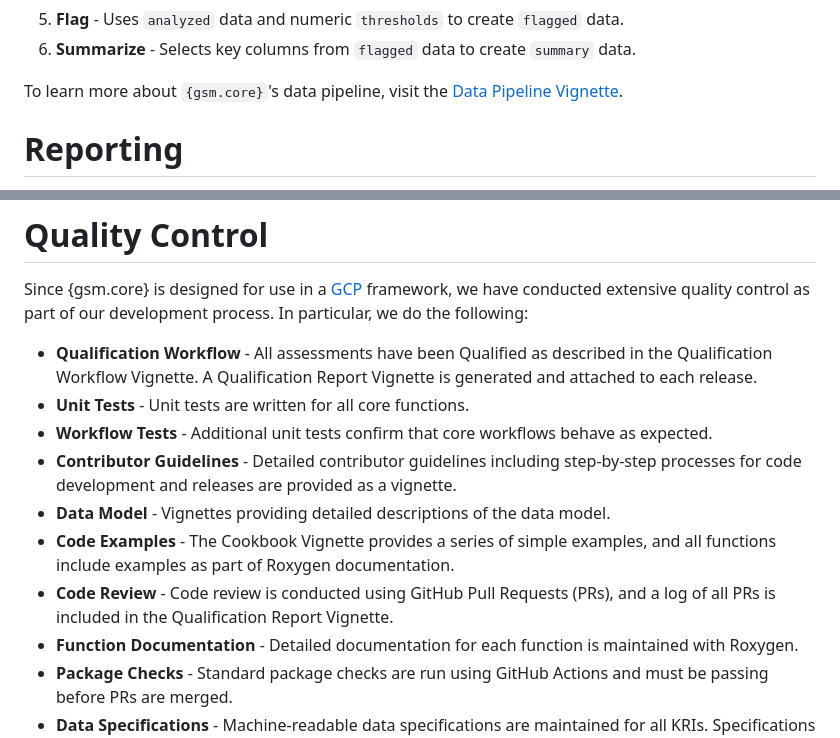
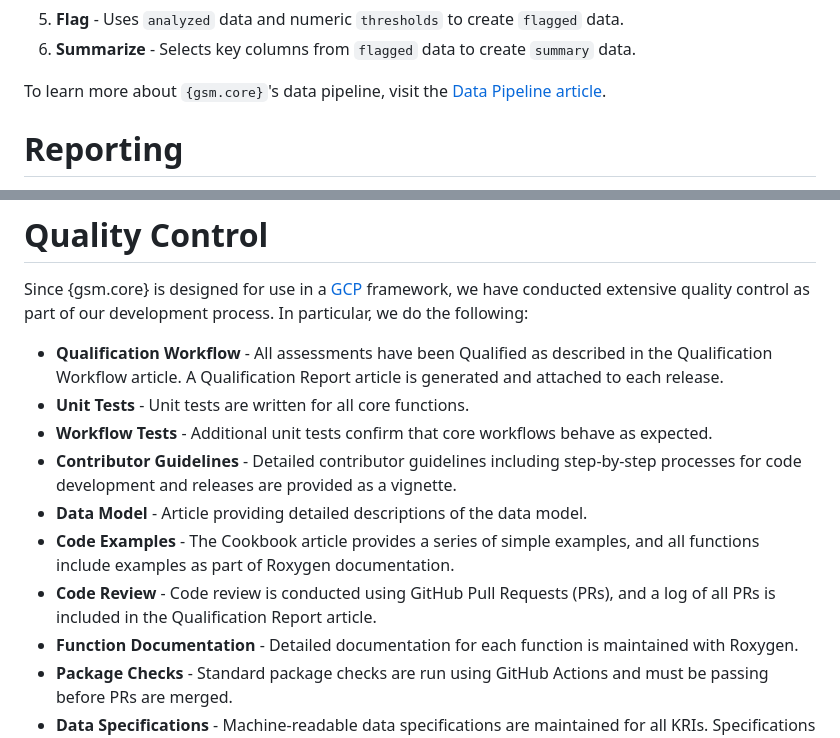
Before and after one commit to Gilead-BioStats/gsm.core, a Markdown page: README.md, 2 parts joined by grey strips. Rendered like a GitHub page.

Commit message:
Tweak README.
We should do a full sweep through the readme, I'm pretty sure it's out of date.

```diff
--- a/README.md
+++ b/README.md
@@ -63,7 +63,7 @@ All `{gsm.core}` assessments use a standardized 6 step data pipeline:
 5.  **Flag** - Uses `analyzed` data and numeric `thresholds` to create `flagged` data.
 6.  **Summarize** - Selects key columns from `flagged` data to create `summary` data.
 
-To learn more about `{gsm.core}`'s data pipeline, visit the [Data Pipeline Vignette](https://gilead-biostats.github.io/gsm.core/articles/DataModel.html).
+To learn more about `{gsm.core}`'s data pipeline, visit the [Data Pipeline article](https://gilead-biostats.github.io/gsm.core/articles/DataModel.html).
 
 # Reporting
 
@@ -86,13 +86,13 @@ Full reports for a sample trial run with [`{clindata}`](https://github.com/Gilea
 
 Since {gsm.core} is designed for use in a [GCP](https://en.wikipedia.org/wiki/Good_clinical_practice) framework, we have conducted extensive quality control as part of our development process. In particular, we do the following:
 
-- **Qualification Workflow** - All assessments have been Qualified as described in the Qualification Workflow Vignette. A Qualification Report Vignette is generated and attached to each release.
+- **Qualification Workflow** - All assessments have been Qualified as described in the Qualification Workflow article. A Qualification Report article is generated and attached to each release.
 - **Unit Tests** - Unit tests are written for all core functions.
 - **Workflow Tests** - Additional unit tests confirm that core workflows behave as expected.
 - **Contributor Guidelines** - Detailed contributor guidelines including step-by-step processes for code development and releases are provided as a vignette.
-- **Data Model** - Vignettes providing detailed descriptions of the data model.
-- **Code Examples** - The Cookbook Vignette provides a series of simple examples, and all functions include examples as part of Roxygen documentation.
-- **Code Review** - Code review is conducted using GitHub Pull Requests (PRs), and a log of all PRs is included in the Qualification Report Vignette.
+- **Data Model** - Article providing detailed descriptions of the data model.
+- **Code Examples** - The Cookbook article provides a series of simple examples, and all functions include examples as part of Roxygen documentation.
+- **Code Review** - Code review is conducted using GitHub Pull Requests (PRs), and a log of all PRs is included in the Qualification Report article.
 - **Function Documentation** - Detailed documentation for each function is maintained with Roxygen.
 - **Package Checks** - Standard package checks are run using GitHub Actions and must be passing before PRs are merged.
 - **Data Specifications** - Machine-readable data specifications are maintained for all KRIs. Specifications are automatically added to relevant function documentation.
```
